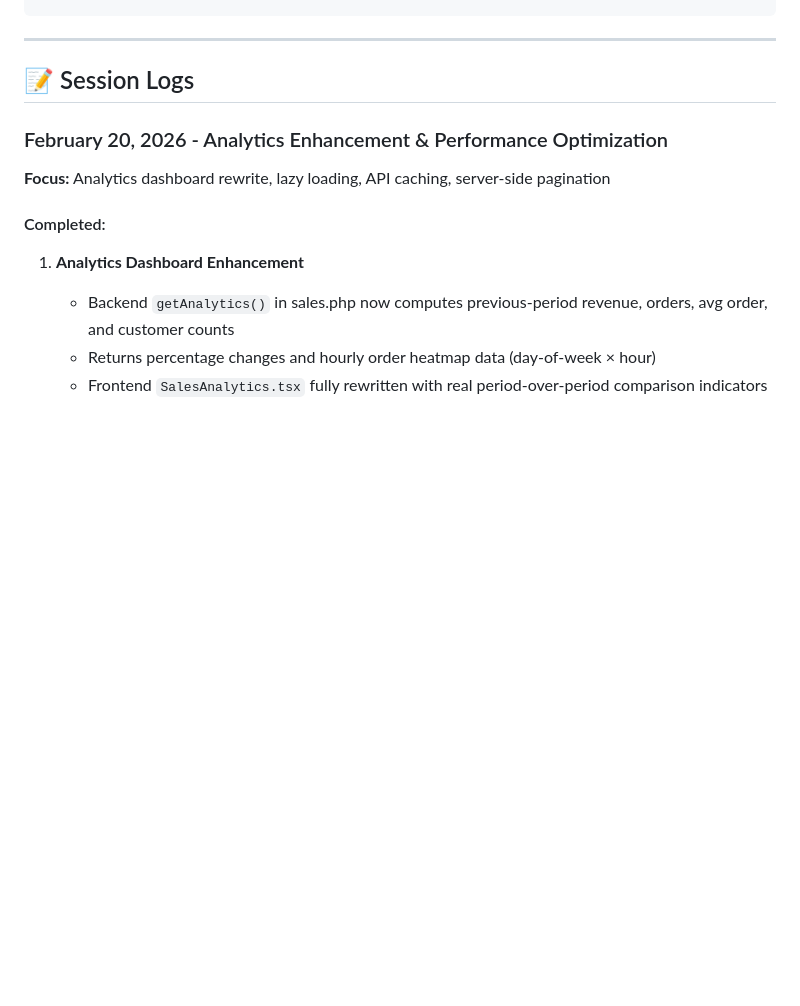
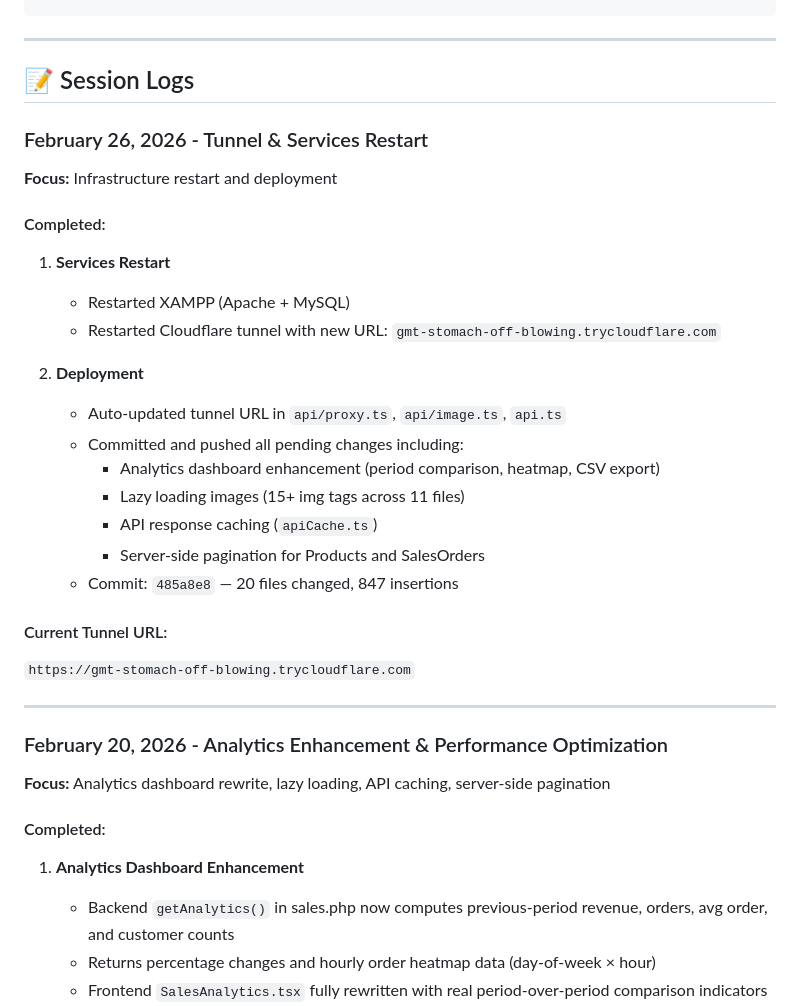
Before and after one commit to Reviled-ncst/FragranzaOlio, a Markdown page: SESSION_NOTES.md, the part around one of its changes. Drawn GitHub-style; blank space fills up the shorter version.

Commit message:
Update session notes - Feb 26

```diff
--- a/SESSION_NOTES.md
+++ b/SESSION_NOTES.md
@@ -248,6 +248,28 @@ C:\xampp\mysql\bin\mysql.exe -u root fragranza_db -e "SOURCE path/to/script.sql"
 ---
 
 ## 📝 Session Logs
+
+### February 26, 2026 - Tunnel & Services Restart
+**Focus:** Infrastructure restart and deployment
+
+#### Completed:
+1. **Services Restart**
+   - Restarted XAMPP (Apache + MySQL)
+   - Restarted Cloudflare tunnel with new URL: `gmt-stomach-off-blowing.trycloudflare.com`
+
+2. **Deployment**
+   - Auto-updated tunnel URL in `api/proxy.ts`, `api/image.ts`, `api.ts`
+   - Committed and pushed all pending changes including:
+     - Analytics dashboard enhancement (period comparison, heatmap, CSV export)
+     - Lazy loading images (15+ img tags across 11 files)
+     - API response caching (`apiCache.ts`)
+     - Server-side pagination for Products and SalesOrders
+   - Commit: `485a8e8` — 20 files changed, 847 insertions
+
+#### Current Tunnel URL:
+`https://gmt-stomach-off-blowing.trycloudflare.com`
+
+---
 
 ### February 20, 2026 - Analytics Enhancement & Performance Optimization
 **Focus:** Analytics dashboard rewrite, lazy loading, API caching, server-side pagination
```
Also changed, not shown: other parts of SESSION_NOTES.md (+1 -1 lines).
